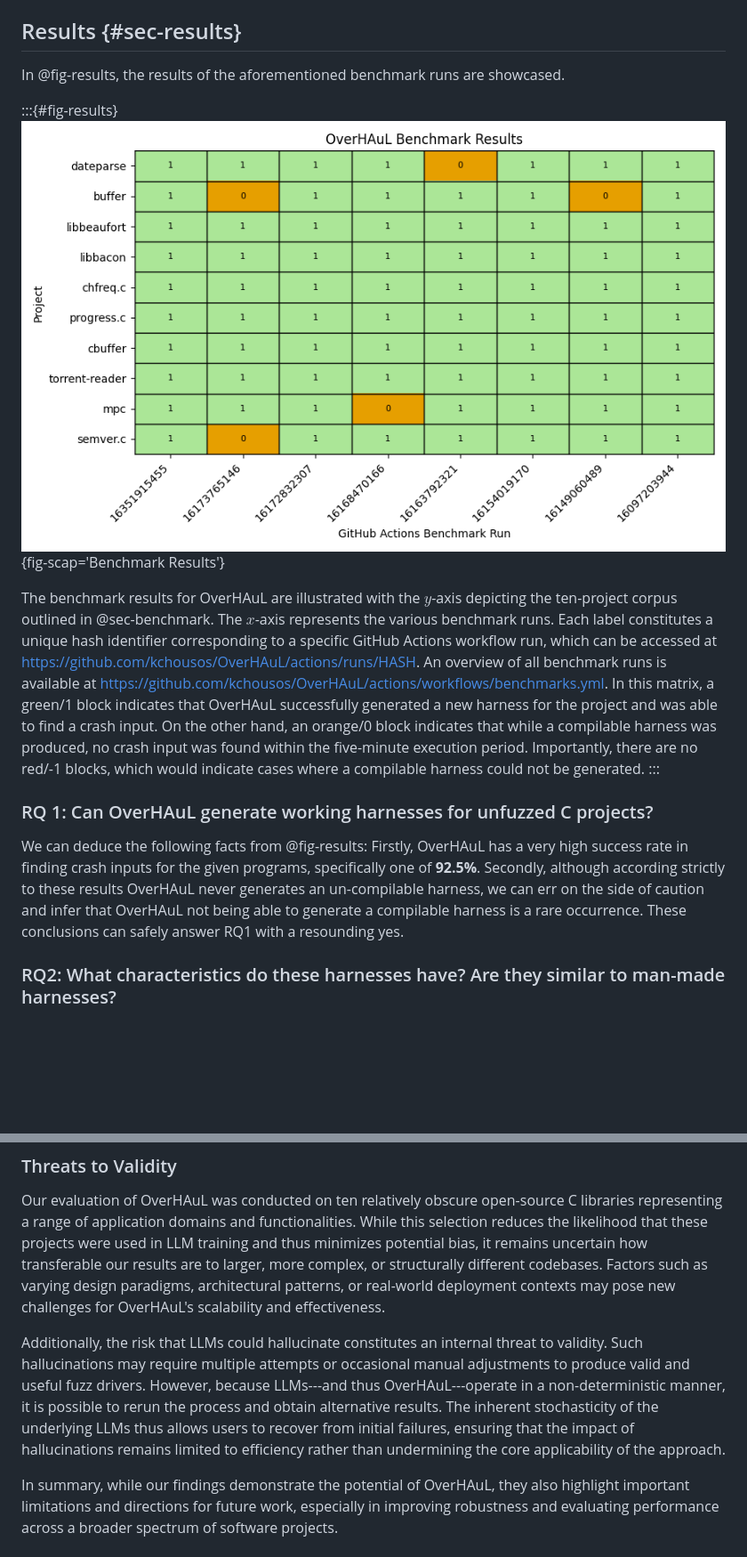
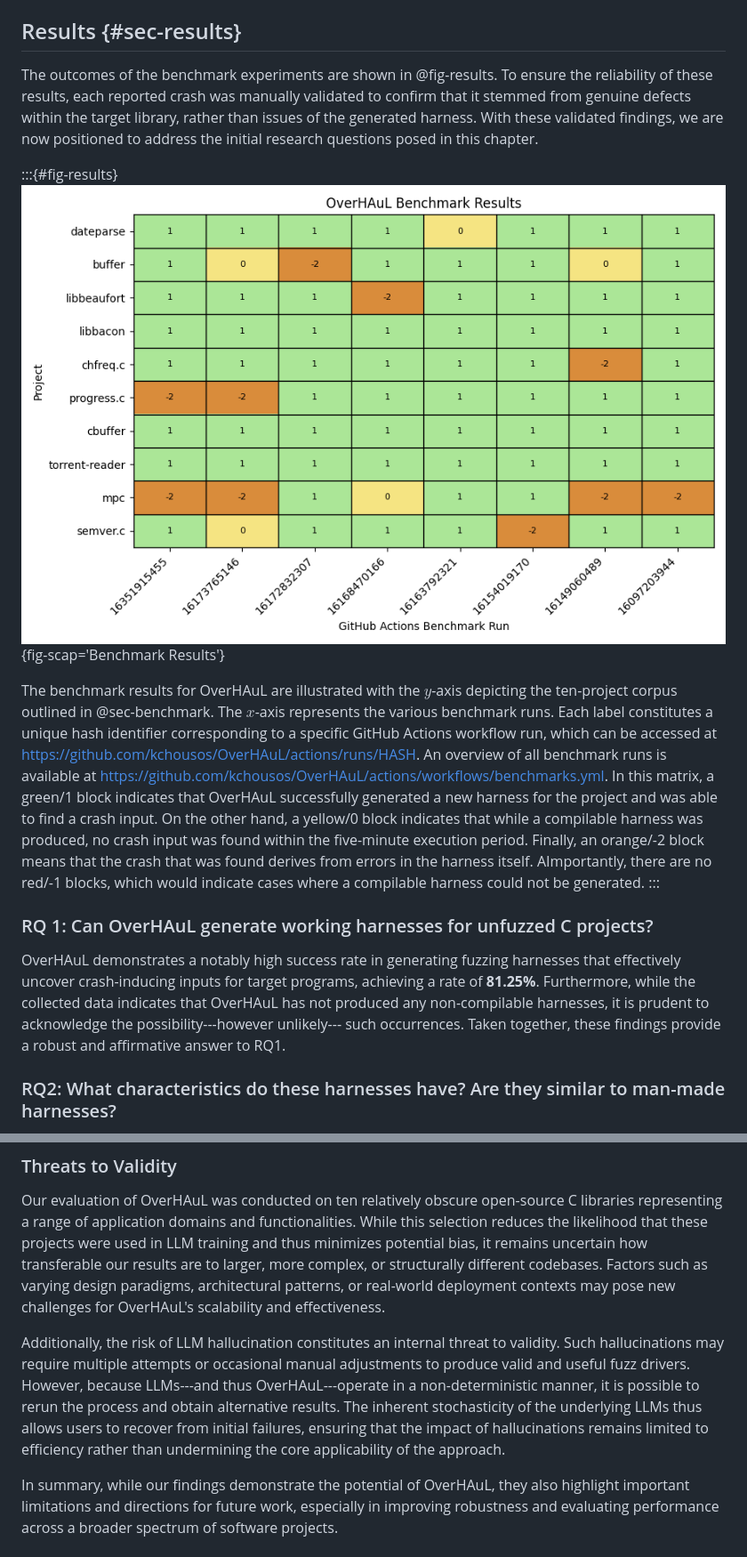
Before and after one commit to kchousos/BSc-Thesis, a Markdown page: chapters/evaluation.md, 2 parts joined by grey strips. Shown: that part at 89% size. Drawn GitHub-style; pictures changed too: resources/results.png; blank space fills up the shorter version.

Commit message:
evaluation chapter *overhaul* :^)

```diff
--- a/chapters/evaluation.md
+++ b/chapters/evaluation.md
@@ -46,17 +46,17 @@ The cloned repositories with their corresponding harnesses will then be located
 
 ## Results {#sec-results}
 
-In @fig-results, the results of the aforementioned benchmark runs are showcased.
+The outcomes of the benchmark experiments are shown in @fig-results. To ensure the reliability of these results, each reported crash was manually validated to confirm that it stemmed from genuine defects within the target library, rather than issues of the generated harness. With these validated findings, we are now positioned to address the initial research questions posed in this chapter.
 
 :::{#fig-results}
 ![](../resources/results.png){fig-scap='Benchmark Results'}
 
-The benchmark results for OverHAuL are illustrated with the $y$-axis depicting the ten-project corpus outlined in @sec-benchmark. The $x$-axis represents the various benchmark runs. Each label constitutes a unique hash identifier corresponding to a specific GitHub Actions workflow run, which can be accessed at <https://github.com/kchousos/OverHAuL/actions/runs/HASH>. An overview of all benchmark runs is available at <https://github.com/kchousos/OverHAuL/actions/workflows/benchmarks.yml>. In this matrix, a green/1 block indicates that OverHAuL successfully generated a new harness for the project and was able to find a crash input. On the other hand, an orange/0 block indicates that while a compilable harness was produced, no crash input was found within the five-minute execution period. Importantly, there are no red/-1 blocks, which would indicate cases where a compilable harness could not be generated.
+The benchmark results for OverHAuL are illustrated with the $y$-axis depicting the ten-project corpus outlined in @sec-benchmark. The $x$-axis represents the various benchmark runs. Each label constitutes a unique hash identifier corresponding to a specific GitHub Actions workflow run, which can be accessed at <https://github.com/kchousos/OverHAuL/actions/runs/HASH>. An overview of all benchmark runs is available at <https://github.com/kchousos/OverHAuL/actions/workflows/benchmarks.yml>. In this matrix, a green/1 block indicates that OverHAuL successfully generated a new harness for the project and was able to find a crash input. On the other hand, a yellow/0 block indicates that while a compilable harness was produced, no crash input was found within the five-minute execution period. Finally, an orange/-2 block means that the crash that was found derives from errors in the harness itself. AImportantly, there are no red/-1 blocks, which would indicate cases where a compilable harness could not be generated.
 :::
 
 ### RQ 1: Can OverHAuL generate working harnesses for unfuzzed C projects?
 
-We can deduce the following facts from @fig-results: Firstly, OverHAuL has a very high success rate in finding crash inputs for the given programs, specifically one of **92.5%**. Secondly, although according strictly to these results OverHAuL never generates an un-compilable harness, we can err on the side of caution and infer that OverHAuL not being able to generate a compilable harness is a rare occurrence. These conclusions can safely answer RQ1 with a resounding yes.
+OverHAuL demonstrates a notably high success rate in generating fuzzing harnesses that effectively uncover crash-inducing inputs for target programs, achieving a rate of **81.25%**. Furthermore, while the collected data indicates that OverHAuL has not produced any non-compilable harnesses, it is prudent to acknowledge the possibility---however unlikely--- such occurrences. Taken together, these findings provide a robust and affirmative answer to RQ1.
 
 ### RQ2: What characteristics do these harnesses have? Are they similar to man-made harnesses?
 
@@ -125,6 +131,6 @@ A noteworthy consideration in our benchmarking setup is the possibility that som
 
 Our evaluation of OverHAuL was conducted on ten relatively obscure open-source C libraries representing a range of application domains and functionalities. While this selection reduces the likelihood that these projects were used in LLM training and thus minimizes potential bias, it remains uncertain how transferable our results are to larger, more complex, or structurally different codebases. Factors such as varying design paradigms, architectural patterns, or real-world deployment contexts may pose new challenges for OverHAuL's scalability and effectiveness.
 
-Additionally, the risk that LLMs could hallucinate constitutes an internal threat to validity. Such hallucinations may require multiple attempts or occasional manual adjustments to produce valid and useful fuzz drivers. However, because LLMs---and thus OverHAuL---operate in a non-deterministic manner, it is possible to rerun the process and obtain alternative results. The inherent stochasticity of the underlying LLMs thus allows users to recover from initial failures, ensuring that the impact of hallucinations remains limited to efficiency rather than undermining the core applicability of the approach.
+Additionally, the risk of LLM hallucination constitutes an internal threat to validity. Such hallucinations may require multiple attempts or occasional manual adjustments to produce valid and useful fuzz drivers. However, because LLMs---and thus OverHAuL---operate in a non-deterministic manner, it is possible to rerun the process and obtain alternative results. The inherent stochasticity of the underlying LLMs thus allows users to recover from initial failures, ensuring that the impact of hallucinations remains limited to efficiency rather than undermining the core applicability of the approach.
 
 In summary, while our findings demonstrate the potential of OverHAuL, they also highlight important limitations and directions for future work, especially in improving robustness and evaluating performance across a broader spectrum of software projects.
```
Also changed, not shown: other parts of chapters/evaluation.md (+9 -3 lines), chapters/intro.md (+1 -1 lines), docs/resources/results.png, 7 other files.
